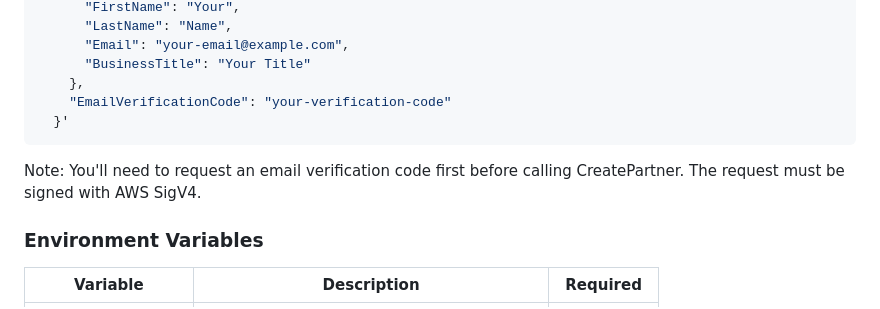
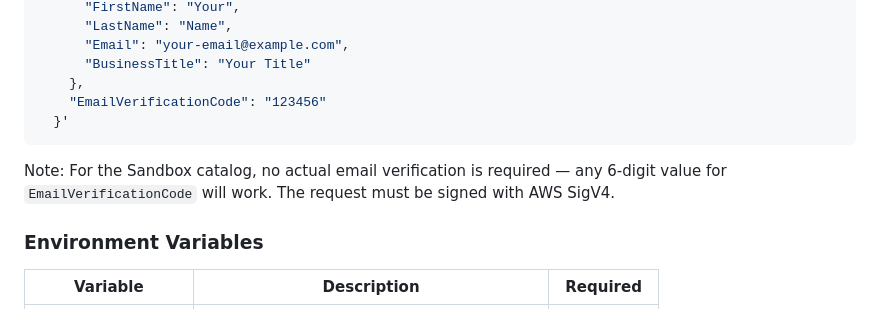
Before and after one commit to aws-samples/partner-crm-integration-samples, a Markdown page: partner-central-api-sample-codes/agentToAgent/README.md, the part around the change. Drawn GitHub-style.

Commit message:
Clarify Sandbox CreatePartner email verification

````diff
--- a/partner-central-api-sample-codes/agentToAgent/README.md
+++ b/partner-central-api-sample-codes/agentToAgent/README.md
@@ -204,11 +204,11 @@ curl -X POST https://partnercentral-account.us-east-1.api.aws/CreatePartner \
       "Email": "your-email@example.com",
       "BusinessTitle": "Your Title"
     },
-    "EmailVerificationCode": "your-verification-code"
+    "EmailVerificationCode": "123456"
   }'
 ```
 
-Note: You'll need to request an email verification code first before calling CreatePartner. The request must be signed with AWS SigV4.
+Note: For the Sandbox catalog, no actual email verification is required — any 6-digit value for `EmailVerificationCode` will work. The request must be signed with AWS SigV4.
 
 ### Environment Variables
 
````
